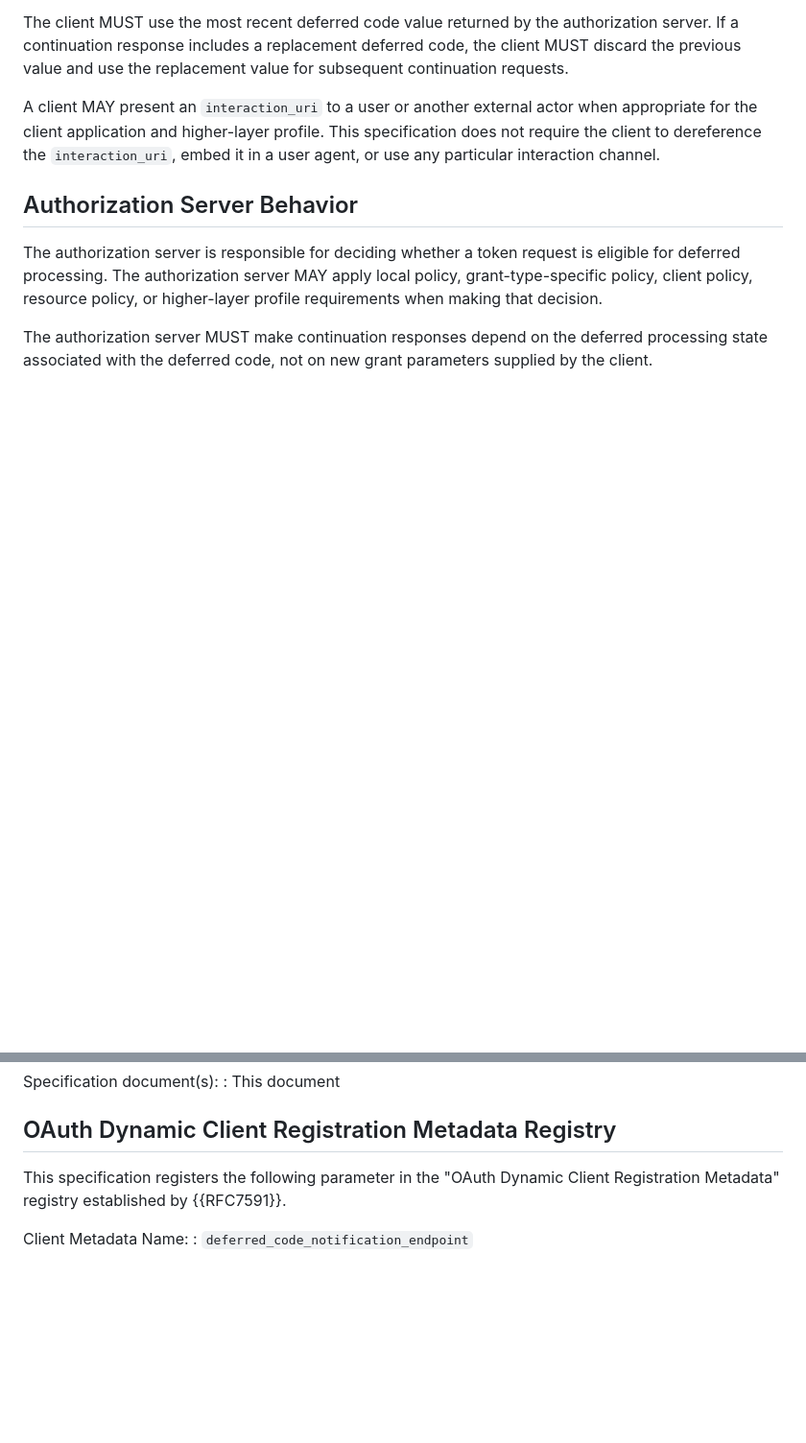
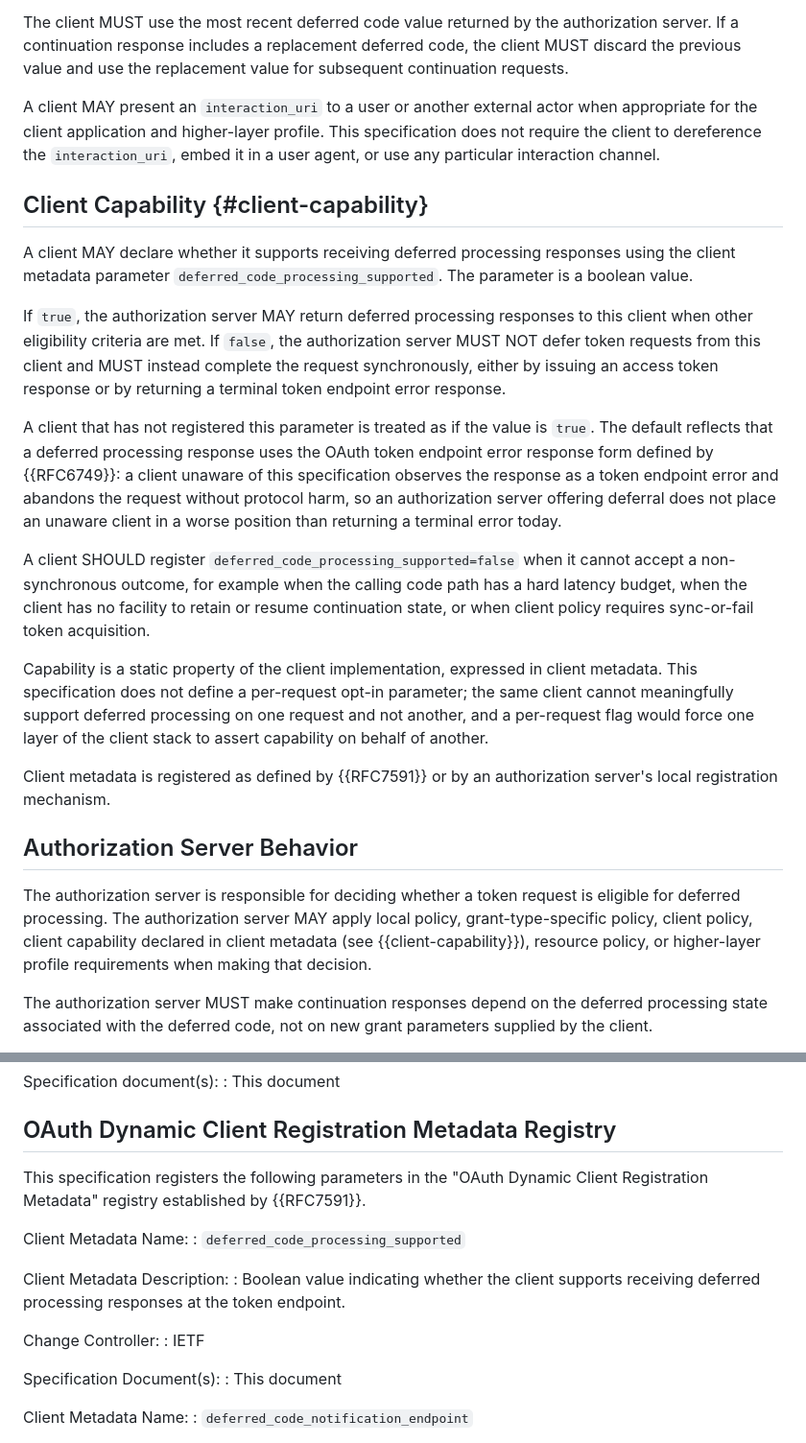
Before and after one commit to mcguinness/draft-mcguinness-oauth-deferred-code, a Markdown page: draft-mcguinness-oauth-deferred-code-processing.md, 2 parts joined by grey strips. Shown at 96% size. Rendered like a GitHub page; blank space fills up the shorter version.

Commit message:
added client registration param

```diff
--- a/draft-mcguinness-oauth-deferred-code-processing.md
+++ b/draft-mcguinness-oauth-deferred-code-processing.md
@@ -330,9 +330,23 @@ The client MUST use the most recent deferred code value returned by the authoriz
 
 A client MAY present an `interaction_uri` to a user or another external actor when appropriate for the client application and higher-layer profile. This specification does not require the client to dereference the `interaction_uri`, embed it in a user agent, or use any particular interaction channel.
 
+## Client Capability {#client-capability}
+
+A client MAY declare whether it supports receiving deferred processing responses using the client metadata parameter `deferred_code_processing_supported`. The parameter is a boolean value.
+
+If `true`, the authorization server MAY return deferred processing responses to this client when other eligibility criteria are met. If `false`, the authorization server MUST NOT defer token requests from this client and MUST instead complete the request synchronously, either by issuing an access token response or by returning a terminal token endpoint error response.
+
+A client that has not registered this parameter is treated as if the value is `true`. The default reflects that a deferred processing response uses the OAuth token endpoint error response form defined by {{RFC6749}}: a client unaware of this specification observes the response as a token endpoint error and abandons the request without protocol harm, so an authorization server offering deferral does not place an unaware client in a worse position than returning a terminal error today.
+
+A client SHOULD register `deferred_code_processing_supported=false` when it cannot accept a non-synchronous outcome, for example when the calling code path has a hard latency budget, when the client has no facility to retain or resume continuation state, or when client policy requires sync-or-fail token acquisition.
+
+Capability is a static property of the client implementation, expressed in client metadata. This specification does not define a per-request opt-in parameter; the same client cannot meaningfully support deferred processing on one request and not another, and a per-request flag would force one layer of the client stack to assert capability on behalf of another.
+
+Client metadata is registered as defined by {{RFC7591}} or by an authorization server's local registration mechanism.
+
 ## Authorization Server Behavior
 
-The authorization server is responsible for deciding whether a token request is eligible for deferred processing. The authorization server MAY apply local policy, grant-type-specific policy, client policy, resource policy, or higher-layer profile requirements when making that decision.
+The authorization server is responsible for deciding whether a token request is eligible for deferred processing. The authorization server MAY apply local policy, grant-type-specific policy, client policy, client capability declared in client metadata (see {{client-capability}}), resource policy, or higher-layer profile requirements when making that decision.
 
 The authorization server MUST make continuation responses depend on the deferred processing state associated with the deferred code, not on new grant parameters supplied by the client.
 
@@ -1100,7 +1114,19 @@ Specification document(s):
 
 ## OAuth Dynamic Client Registration Metadata Registry
 
-This specification registers the following parameter in the "OAuth Dynamic Client Registration Metadata" registry established by {{RFC7591}}.
+This specification registers the following parameters in the "OAuth Dynamic Client Registration Metadata" registry established by {{RFC7591}}.
+
+Client Metadata Name:
+: `deferred_code_processing_supported`
+
+Client Metadata Description:
+: Boolean value indicating whether the client supports receiving deferred processing responses at the token endpoint.
+
+Change Controller:
+: IETF
+
+Specification Document(s):
+: This document
 
 Client Metadata Name:
 : `deferred_code_notification_endpoint`
```
